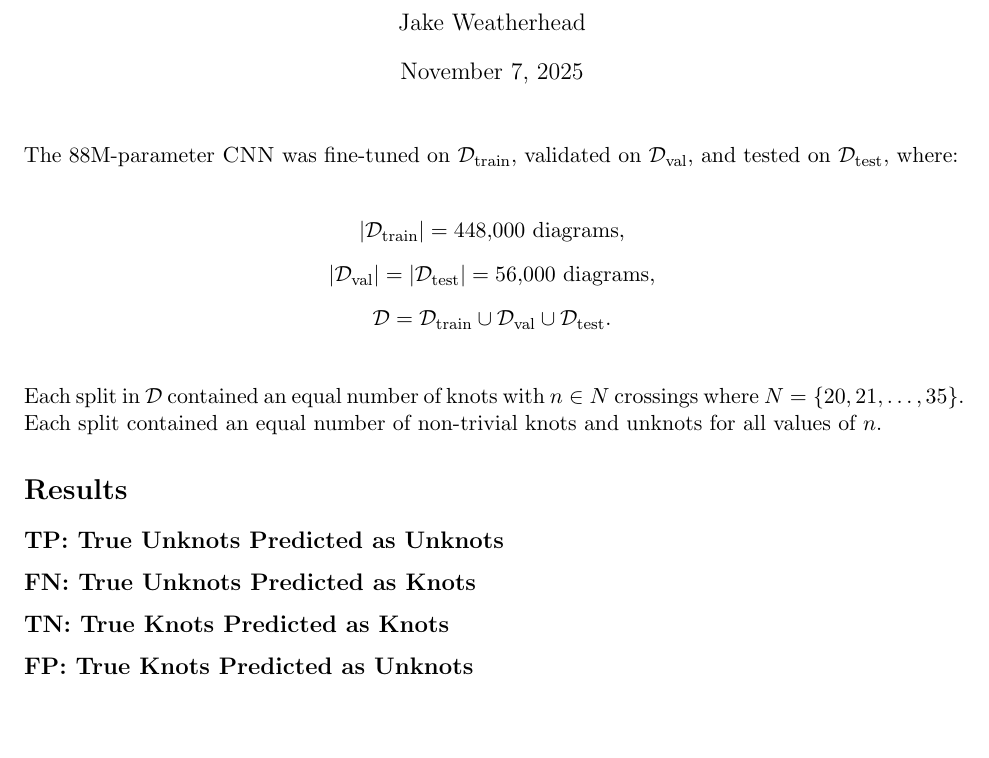
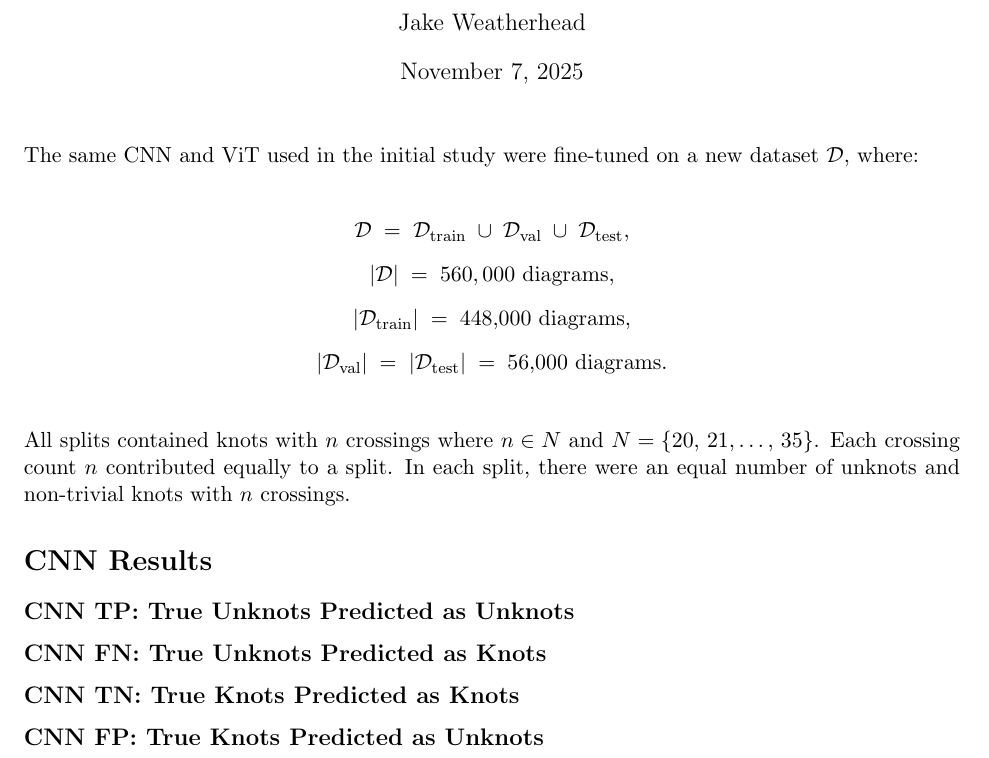
Before and after one commit to jakeweatherhead/SeeingTheUnknot, a LaTeX document (report/main.tex): part of the page, cut so that both start at the same text, the shorter picture padded with empty space. Compiled offline with pdfLaTeX.

Commit message:
Smooth prose

```diff
--- a/report/main.tex
+++ b/report/main.tex
@@ -20,31 +20,29 @@
 \maketitle
 
 \noindent
-The 88M-parameter $\textsc{CNN}$ was fine-tuned on $\mathcal{D}_{\text{train}}$,
-validated on $\mathcal{D}_{\text{val}}$, and tested on $\mathcal{D}_{\text{test}}$, where:\\
+The same CNN and ViT used in the initial study were fine-tuned on a new dataset $\mathcal{D}$, where:\\
 
 \[
 \begin{gathered}
-|\mathcal{D}_{\mathrm{train}}| = 448{,}000 \text{ diagrams}, \\[0.5em]
-|\mathcal{D}_{\mathrm{val}}| = |\mathcal{D}_{\mathrm{test}}| = 56{,}000 \text{ diagrams}, \\[0.5em]
-\mathcal{D} = \mathcal{D}_{\mathrm{train}} \cup \mathcal{D}_{\mathrm{val}} \cup \mathcal{D}_{\mathrm{test}}.
+\mathcal{D} \; = \; \mathcal{D}_{\mathrm{train}} \; \cup \; \mathcal{D}_{\mathrm{val}} \; \cup \; \mathcal{D}_{\mathrm{test}},  \\[0.5em]
+|\mathcal{D}| \; = \; 560,000 \text{ diagrams}, \\[0.5em]
+|\mathcal{D}_{\mathrm{train}}| \; = \; 448{,}000 \text{ diagrams}, \\[0.5em]
+|\mathcal{D}_{\mathrm{val}}| \; = \; |\mathcal{D}_{\mathrm{test}}| \; = \; 56{,}000 \text{ diagrams}.
 \end{gathered}
 \]\\
 
 
 \noindent
-Each split in $\mathcal{D}$ contained an equal number of knots with $n \in N$ crossings where $N=\{20, 21, \dots ,35\}$. Each
-split contained an equal number of non-trivial knots and unknots for all values of $n$.
+All splits contained knots with $n$ crossings where $n \in N$ and $N=\{20, \,21, \dots , \,35\}$. Each crossing count $n$ contributed
+equally to a split. In each split, there were an equal number of unknots and non-trivial knots with $n$ crossings.
 
-
-
-\section*{Results}
+\section*{CNN Results}
 
 % Here, add the test accuracy by crossing count.
 
-\subsection*{TP: True Unknots Predicted as Unknots}
-\subsection*{FN: True Unknots Predicted as Knots}
-\subsection*{TN: True Knots Predicted as Knots}
-\subsection*{FP: True Knots Predicted as Unknots}
+\subsection*{CNN TP: True Unknots Predicted as Unknots}
+\subsection*{CNN FN: True Unknots Predicted as Knots}
+\subsection*{CNN TN: True Knots Predicted as Knots}
+\subsection*{CNN FP: True Knots Predicted as Unknots}
 
 \end{document}
```
Also changed, not shown: report/main.pdf.
